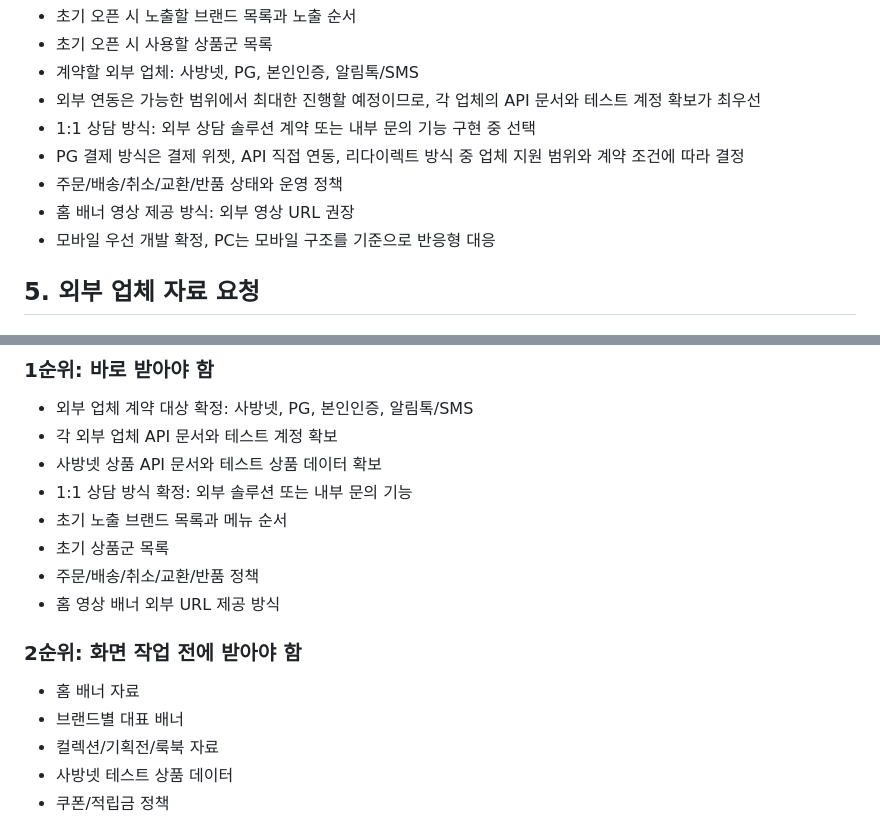
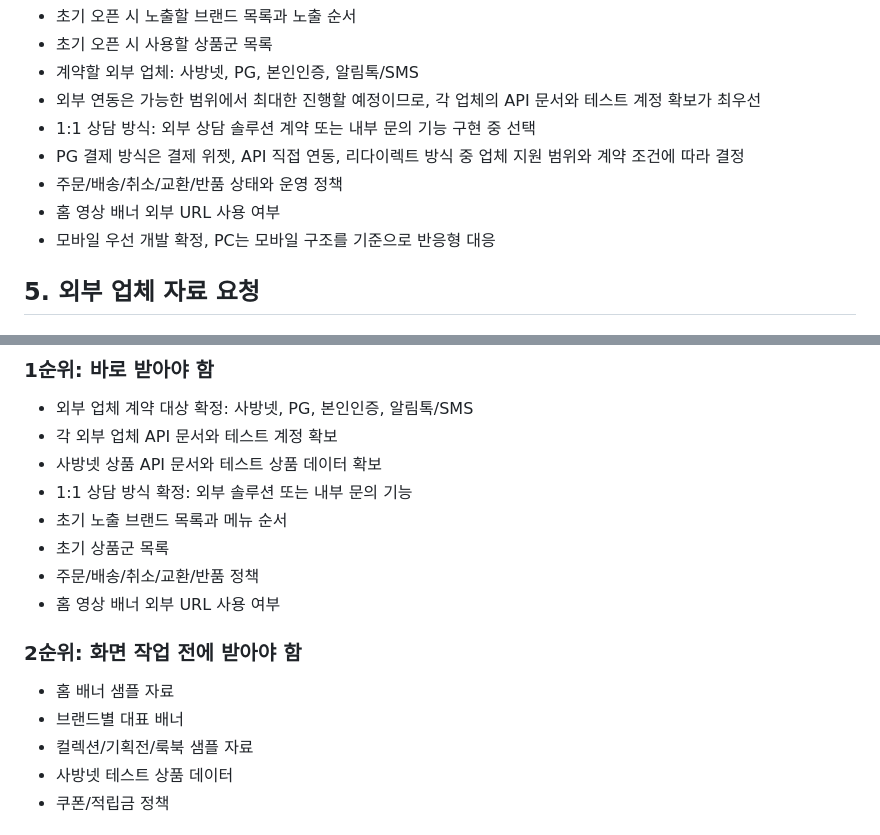
Before and after one commit to jackrevol/Sequenz, a Markdown page: docs/missing-requirements.md, 2 parts joined by grey strips. Drawn GitHub-style.

```diff
--- a/docs/missing-requirements.md
+++ b/docs/missing-requirements.md
@@ -43,7 +43,7 @@
 - 1:1 상담 방식: 외부 상담 솔루션 계약 또는 내부 문의 기능 구현 중 선택
 - PG 결제 방식은 결제 위젯, API 직접 연동, 리다이렉트 방식 중 업체 지원 범위와 계약 조건에 따라 결정
 - 주문/배송/취소/교환/반품 상태와 운영 정책
-- 홈 배너 영상 제공 방식: 외부 영상 URL 권장
+- 홈 영상 배너 외부 URL 사용 여부
 - 모바일 우선 개발 확정, PC는 모바일 구조를 기준으로 반응형 대응
 
 ## 5. 외부 업체 자료 요청
@@ -362,13 +363,13 @@
 - 초기 노출 브랜드 목록과 메뉴 순서
 - 초기 상품군 목록
 - 주문/배송/취소/교환/반품 정책
-- 홈 영상 배너 외부 URL 제공 방식
+- 홈 영상 배너 외부 URL 사용 여부
 
 ### 2순위: 화면 작업 전에 받아야 함
 
-- 홈 배너 자료
+- 홈 배너 샘플 자료
 - 브랜드별 대표 배너
-- 컬렉션/기획전/룩북 자료
+- 컬렉션/기획전/룩북 샘플 자료
 - 사방넷 테스트 상품 데이터
 - 쿠폰/적립금 정책
 
```
Also changed, not shown: other parts of docs/missing-requirements.md (+27 -26 lines).
